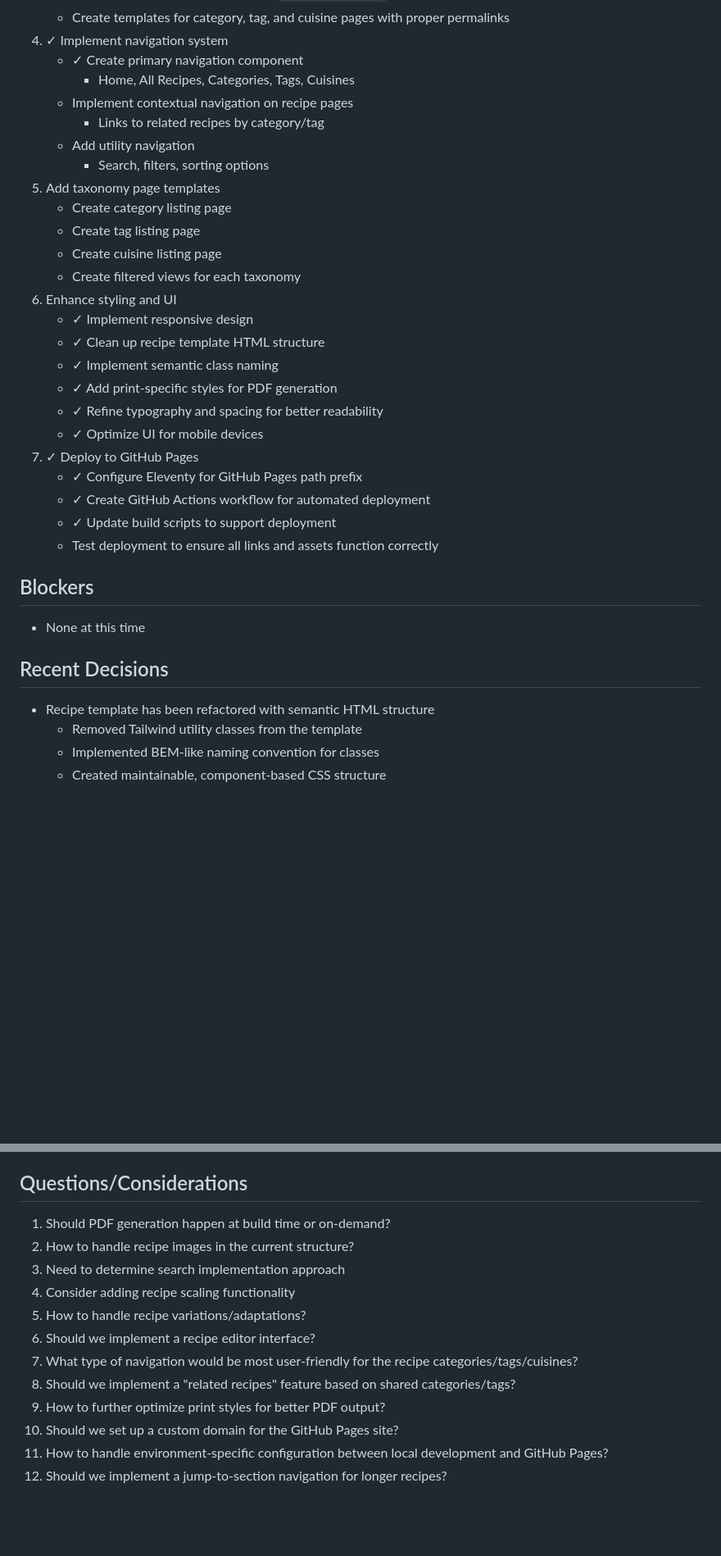
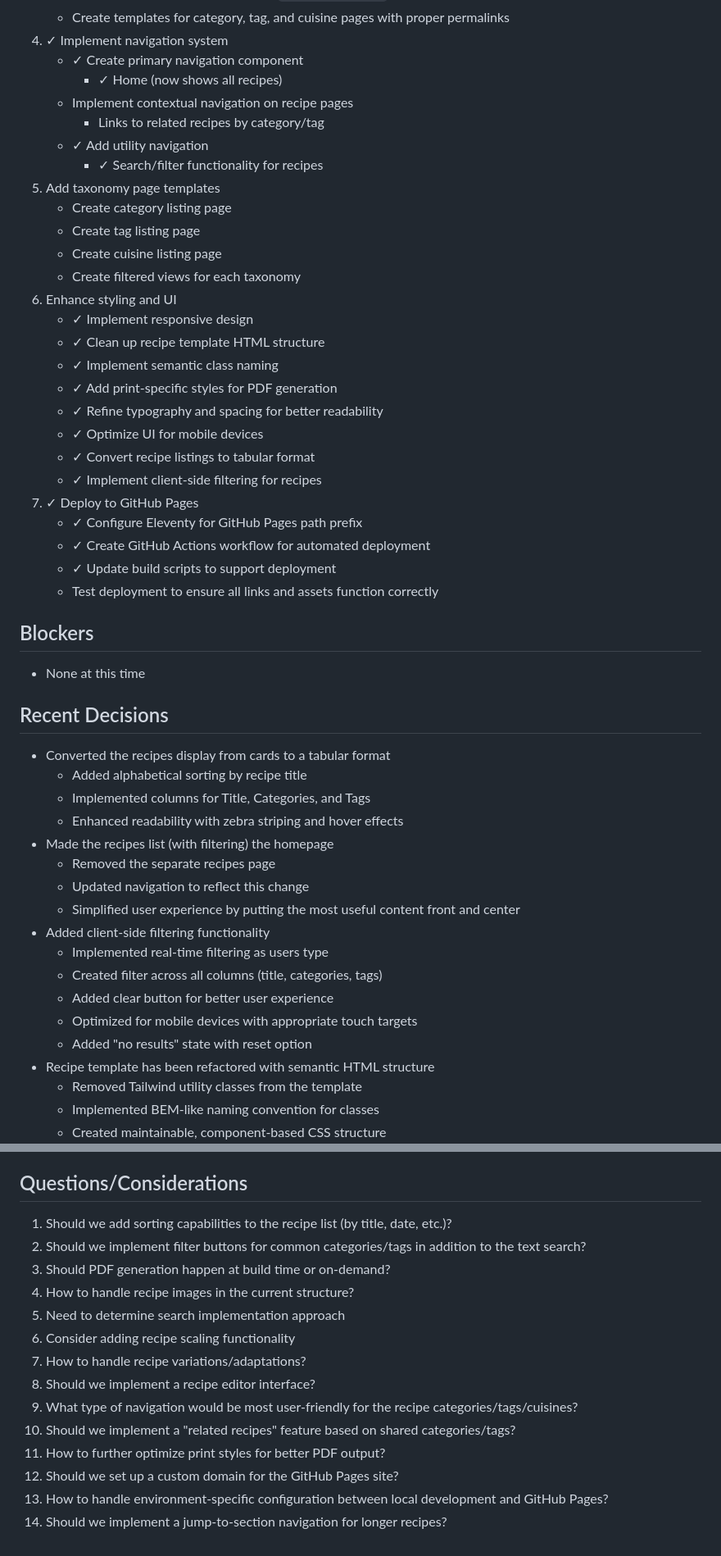
Before and after one commit to dsayswhat/cookbook, a Markdown page: memory-bank/activeContext.md, 2 parts joined by grey strips. Shown: that part at 82% size. Drawn GitHub-style; blank space fills up the shorter version.

```diff
--- a/memory-bank/activeContext.md
+++ b/memory-bank/activeContext.md
@@ -19,11 +19,11 @@ Using Markdown with YAML frontmatter for recipe files. Core collections (recipes
    - Create templates for category, tag, and cuisine pages with proper permalinks
 4. ✓ Implement navigation system
    - ✓ Create primary navigation component
-     - Home, All Recipes, Categories, Tags, Cuisines
+     - ✓ Home (now shows all recipes)
    - Implement contextual navigation on recipe pages
      - Links to related recipes by category/tag
-   - Add utility navigation
-     - Search, filters, sorting options
+   - ✓ Add utility navigation
+     - ✓ Search/filter functionality for recipes
 5. Add taxonomy page templates
    - Create category listing page
    - Create tag listing page
@@ -36,6 +36,8 @@ Using Markdown with YAML frontmatter for recipe files. Core collections (recipes
    - ✓ Add print-specific styles for PDF generation
    - ✓ Refine typography and spacing for better readability
    - ✓ Optimize UI for mobile devices
+   - ✓ Convert recipe listings to tabular format
+   - ✓ Implement client-side filtering for recipes
 7. ✓ Deploy to GitHub Pages
    - ✓ Configure Eleventy for GitHub Pages path prefix
    - ✓ Create GitHub Actions workflow for automated deployment
@@ -46,6 +48,20 @@ Using Markdown with YAML frontmatter for recipe files. Core collections (recipes
 - None at this time
 
 ## Recent Decisions
+- Converted the recipes display from cards to a tabular format
+  - Added alphabetical sorting by recipe title
+  - Implemented columns for Title, Categories, and Tags
+  - Enhanced readability with zebra striping and hover effects
+- Made the recipes list (with filtering) the homepage
+  - Removed the separate recipes page
+  - Updated navigation to reflect this change
+  - Simplified user experience by putting the most useful content front and center
+- Added client-side filtering functionality
+  - Implemented real-time filtering as users type
+  - Created filter across all columns (title, categories, tags)
+  - Added clear button for better user experience
+  - Optimized for mobile devices with appropriate touch targets
+  - Added "no results" state with reset option
 - Recipe template has been refactored with semantic HTML structure
   - Removed Tailwind utility classes from the template
   - Implemented BEM-like naming convention for classes
@@ -72,15 +88,17 @@ Using Markdown with YAML frontmatter for recipe files. Core collections (recipes
   - Created deployment verification script to check configuration
 
 ## Questions/Considerations
-1. Should PDF generation happen at build time or on-demand?
-2. How to handle recipe images in the current structure?
-3. Need to determine search implementation approach
-4. Consider adding recipe scaling functionality
-5. How to handle recipe variations/adaptations?
-6. Should we implement a recipe editor interface?
-7. What type of navigation would be most user-friendly for the recipe categories/tags/cuisines?
-8. Should we implement a "related recipes" feature based on shared categories/tags?
-9. How to further optimize print styles for better PDF output?
-10. Should we set up a custom domain for the GitHub Pages site?
-11. How to handle environment-specific configuration between local development and GitHub Pages?
-12. Should we implement a jump-to-section navigation for longer recipes?
+1. Should we add sorting capabilities to the recipe list (by title, date, etc.)?
+2. Should we implement filter buttons for common categories/tags in addition to the text search?
+3. Should PDF generation happen at build time or on-demand?
+4. How to handle recipe images in the current structure?
+5. Need to determine search implementation approach
+6. Consider adding recipe scaling functionality
+7. How to handle recipe variations/adaptations?
+8. Should we implement a recipe editor interface?
+9. What type of navigation would be most user-friendly for the recipe categories/tags/cuisines?
+10. Should we implement a "related recipes" feature based on shared categories/tags?
+11. How to further optimize print styles for better PDF output?
+12. Should we set up a custom domain for the GitHub Pages site?
+13. How to handle environment-specific configuration between local development and GitHub Pages?
+14. Should we implement a jump-to-section navigation for longer recipes?
```
Also changed, not shown: other parts of memory-bank/activeContext.md (+1 -1 lines), memory-bank/progress.md (+18 -0 lines), memory-bank/systemPatterns.md (+50 -13 lines).
